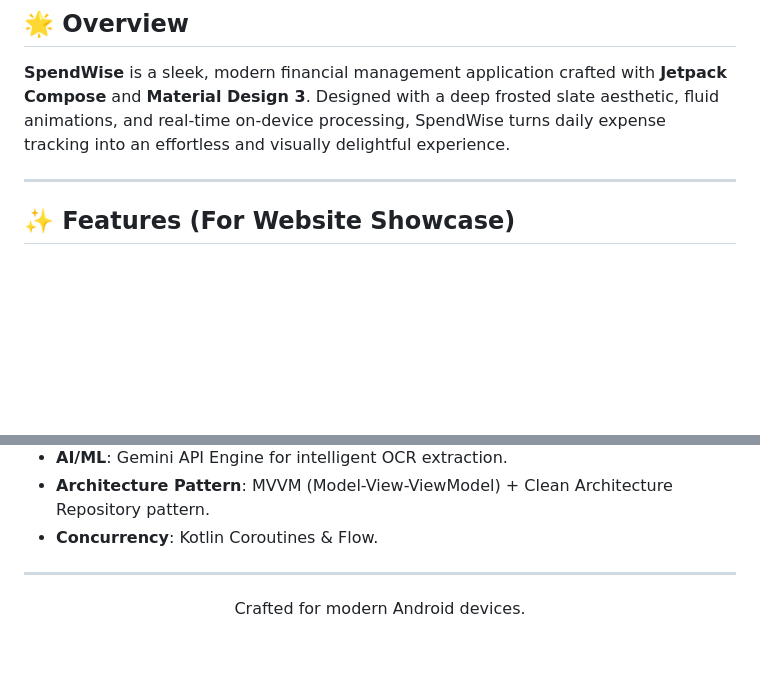
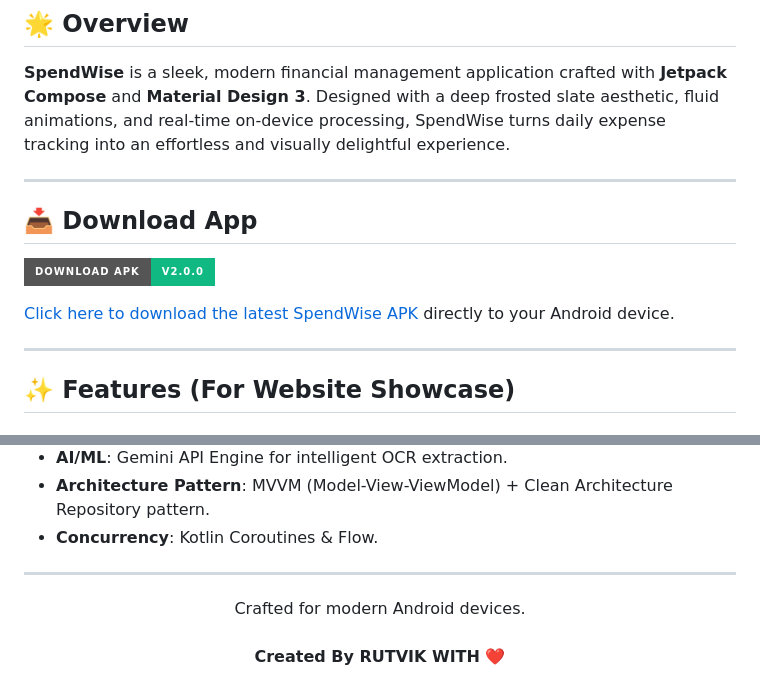
Before and after one commit to iamrutvikbarot/SpendWise, a Markdown page: README.md, 2 parts joined by grey strips. Drawn GitHub-style; badges without logos; blank space fills up the shorter version.

Commit message:
docs: add download link and author credit to README

```diff
--- a/README.md
+++ b/README.md
@@ -11,6 +11,14 @@
 
 ## 🌟 Overview
 **SpendWise** is a sleek, modern financial management application crafted with **Jetpack Compose** and **Material Design 3**. Designed with a deep frosted slate aesthetic, fluid animations, and real-time on-device processing, SpendWise turns daily expense tracking into an effortless and visually delightful experience.
+
+---
+
+## 📥 Download App
+
+[![Download APK](https://img.shields.io/badge/Download_APK-v2.0.0-10B981?style=for-the-badge&logo=android&logoColor=white)](https://github.com/iamrutvikbarot/SpendWise/releases/download/v2.0.0/SpendWise.apk)
+
+[Click here to download the latest SpendWise APK](https://github.com/iamrutvikbarot/SpendWise/releases/download/v2.0.0/SpendWise.apk) directly to your Android device.
 
 ---
 
@@ -59,5 +67,6 @@
 
 ---
 <div align="center">
-Crafted for modern Android devices.
+Crafted for modern Android devices.<br><br>
+<b>Created By RUTVIK WITH ❤️</b>
 </div>
```
